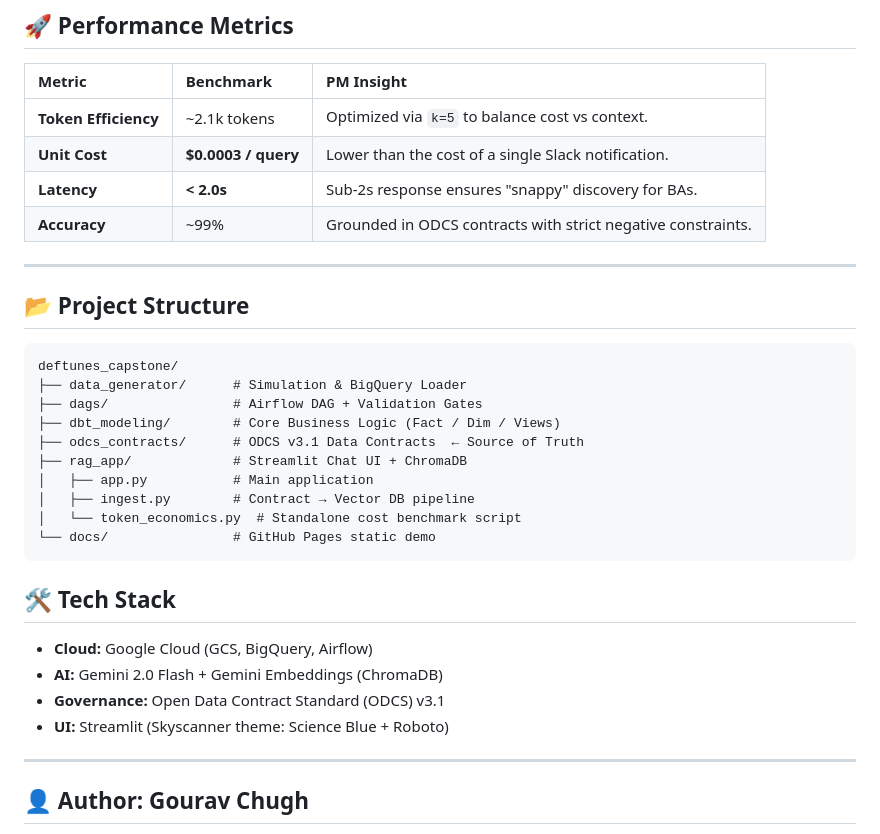
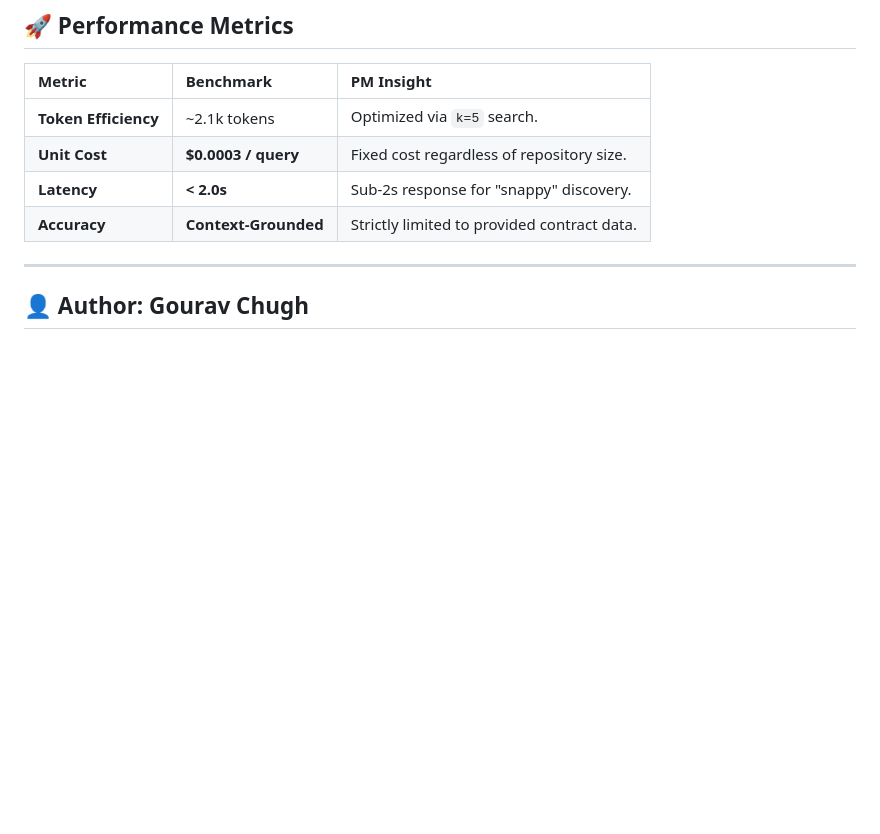
Before and after one commit to Chugh-Gourav/deftunes_data_engineering_rag_capstone, a Markdown page: README.md, the part around one of its changes. GitHub-like rendering; blank space fills up the shorter version.

````diff
--- a/README.md
+++ b/README.md
@@ -108,34 +110,10 @@ The "Magic of RAG" is that it decouples knowledge size from LLM cost.
 
 | Metric | Benchmark | PM Insight |
 | :--- | :--- | :--- |
-| **Token Efficiency** | ~2.1k tokens | Optimized via `k=5` to balance cost vs context. |
-| **Unit Cost** | **$0.0003 / query** | Lower than the cost of a single Slack notification. |
-| **Latency** | **< 2.0s** | Sub-2s response ensures "snappy" discovery for BAs. |
-| **Accuracy** | ~99% | Grounded in ODCS contracts with strict negative constraints. |
-
----
-
-## 📂 Project Structure
-
-```
-deftunes_capstone/
-├── data_generator/      # Simulation & BigQuery Loader
-├── dags/                # Airflow DAG + Validation Gates
-├── dbt_modeling/        # Core Business Logic (Fact / Dim / Views)
-├── odcs_contracts/      # ODCS v3.1 Data Contracts  ← Source of Truth
-├── rag_app/             # Streamlit Chat UI + ChromaDB
-│   ├── app.py           # Main application
-│   ├── ingest.py        # Contract → Vector DB pipeline
-│   └── token_economics.py  # Standalone cost benchmark script
-└── docs/                # GitHub Pages static demo
-```
-
-## 🛠️ Tech Stack
-
-- **Cloud:** Google Cloud (GCS, BigQuery, Airflow)
-- **AI:** Gemini 2.0 Flash + Gemini Embeddings (ChromaDB)
-- **Governance:** Open Data Contract Standard (ODCS) v3.1
-- **UI:** Streamlit (Skyscanner theme: Science Blue + Roboto)
+| **Token Efficiency** | ~2.1k tokens | Optimized via `k=5` search. |
+| **Unit Cost** | **$0.0003 / query** | Fixed cost regardless of repository size. |
+| **Latency** | **< 2.0s** | Sub-2s response for "snappy" discovery. |
+| **Accuracy** | **Context-Grounded** | Strictly limited to provided contract data. |
 
 ---
 
````
Also changed, not shown: other parts of README.md (+19 -17 lines).
